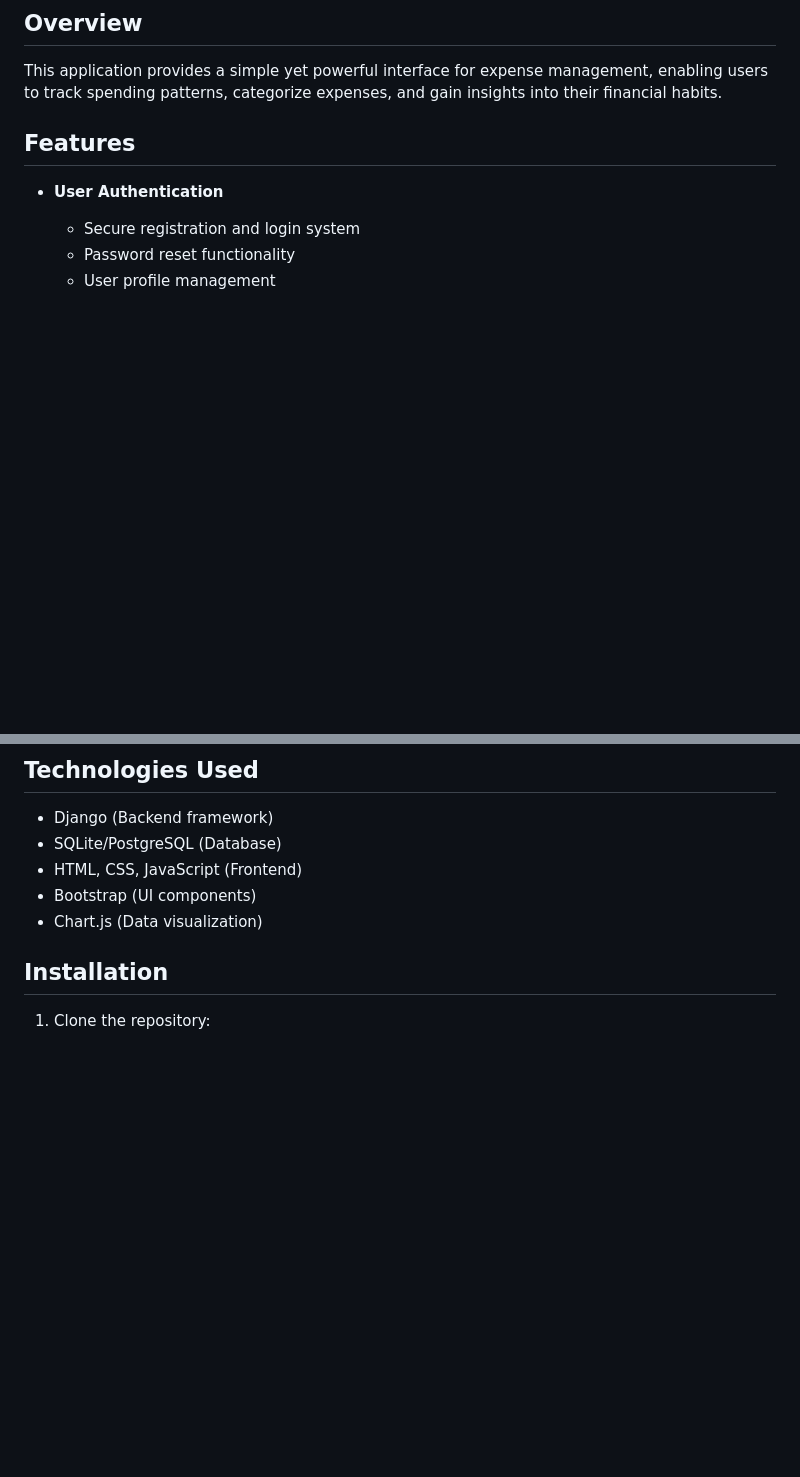
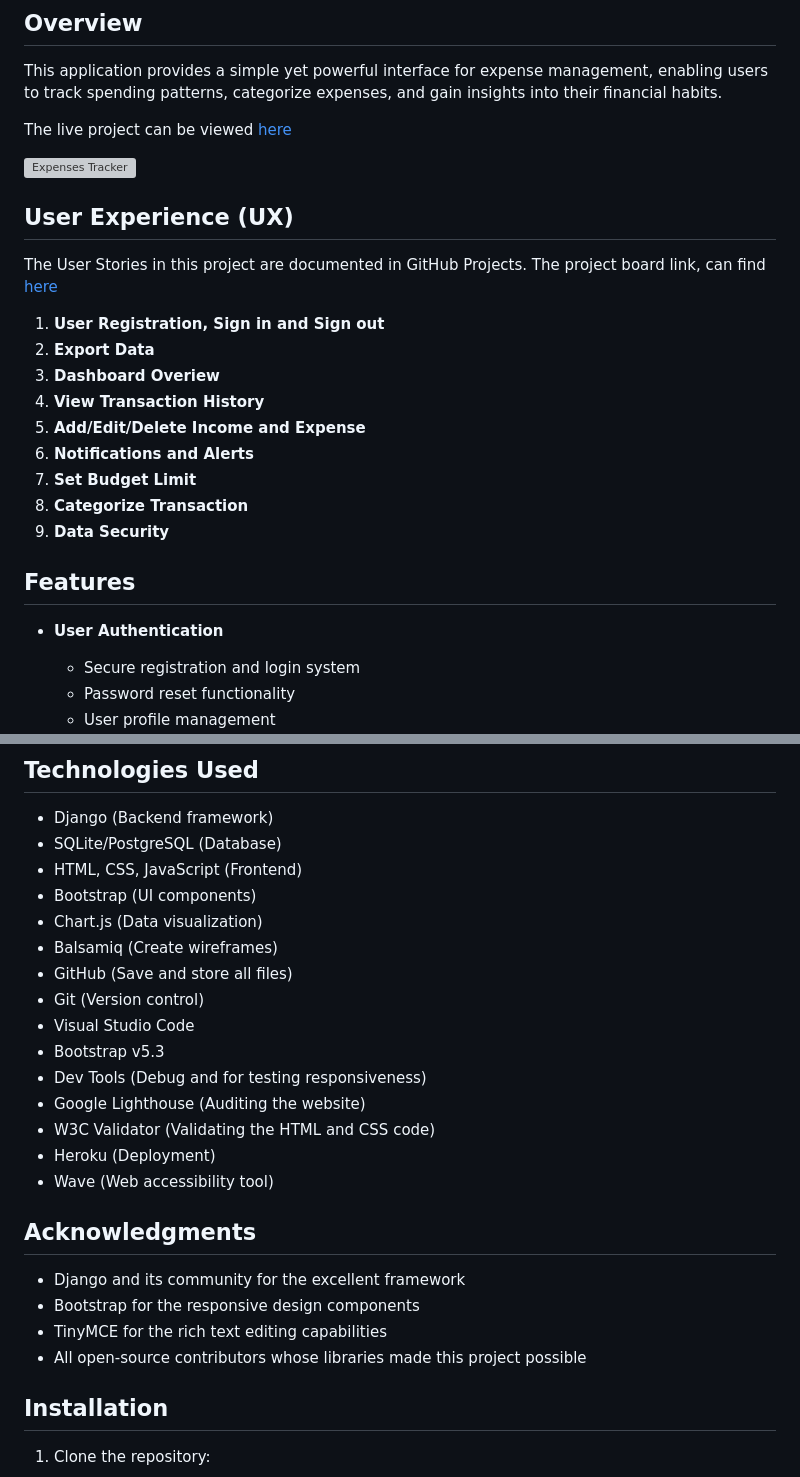
Before and after one commit to AndisPerime/expenses_tracker, a Markdown page: README.md, 2 parts joined by grey strips. GitHub-like rendering; blank space fills up the shorter version; grey boxes are pictures that could not be loaded.

```diff
--- a/README.md
+++ b/README.md
@@ -5,6 +5,28 @@ Expenses Tracker is a comprehensive Django-based web application designed to hel
 ## Overview
 
 This application provides a simple yet powerful interface for expense management, enabling users to track spending patterns, categorize expenses, and gain insights into their financial habits.
+
+The live project can be viewed [here](https://expenses-tracker-app1991-ca4d3c49a2b4.herokuapp.com/)
+
+
+![Expenses Tracker](https://github.com/user-attachments/assets/241e8923-8d99-4cfe-8b27-231be6a75dea)
+
+
+## User Experience (UX)
+
+The User Stories in this project are documented in GitHub Projects.
+The project board link, can find [here](https://github.com/users/AndisPerime/projects/4)
+
+1. **User Registration, Sign in and Sign out**
+2. **Export Data**
+3. **Dashboard Overiew**
+4. **View Transaction History**
+5. **Add/Edit/Delete Income and Expense**
+6. **Notifications and Alerts**
+7. **Set Budget Limit**
+8. **Categorize Transaction**
+9. **Data Security**
+
 
 ## Features
 
@@ -40,6 +104,22 @@ This application provides a simple yet powerful interface for expense management
 - HTML, CSS, JavaScript (Frontend)
 - Bootstrap (UI components)
 - Chart.js (Data visualization)
+- Balsamiq (Create wireframes)
+- GitHub (Save and store all files)
+- Git (Version control)
+- Visual Studio Code
+- Bootstrap v5.3
+- Dev Tools (Debug and for testing responsiveness)
+- Google Lighthouse (Auditing the website)
+- W3C Validator (Validating the HTML and CSS code)
+- Heroku (Deployment)
+- Wave (Web accessibility tool)
+
+## Acknowledgments
+- Django and its community for the excellent framework
+- Bootstrap for the responsive design components
+- TinyMCE for the rich text editing capabilities
+- All open-source contributors whose libraries made this project possible
 
 ## Installation
 
```
Also changed, not shown: other parts of README.md (+62 -0 lines).
